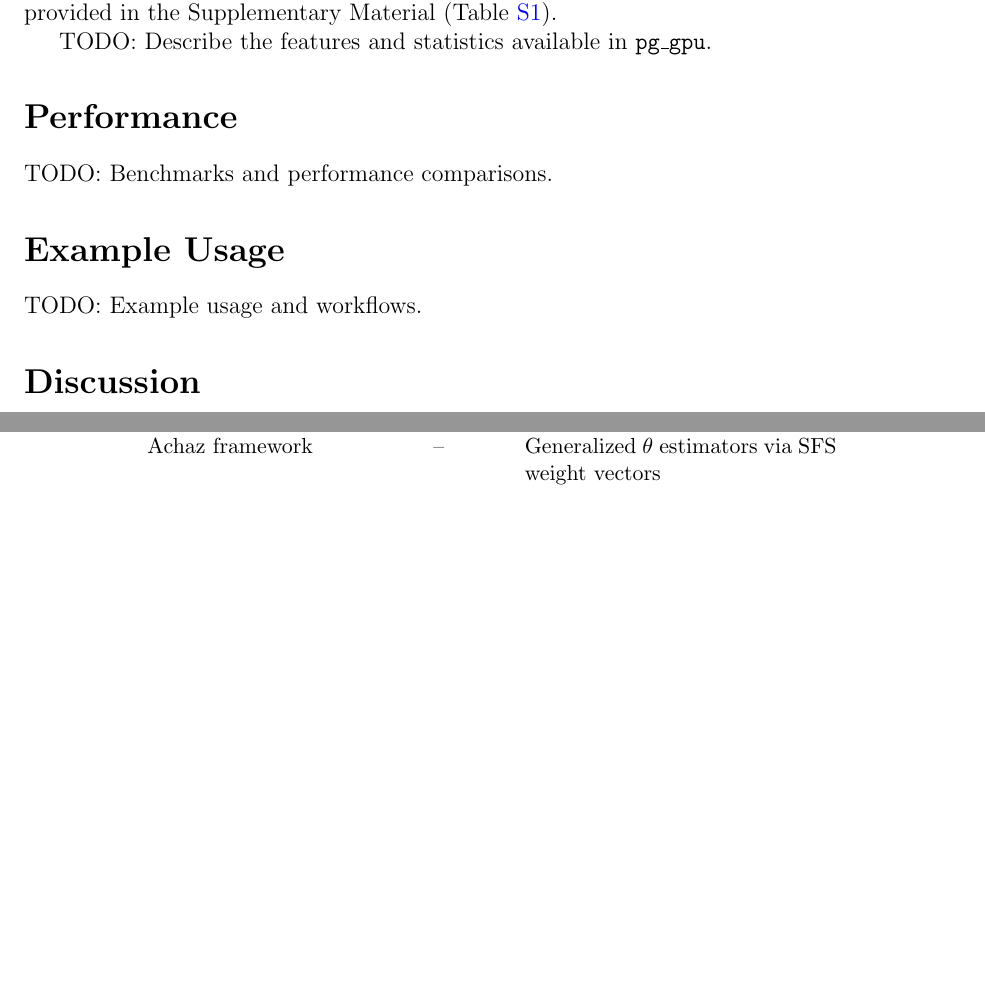
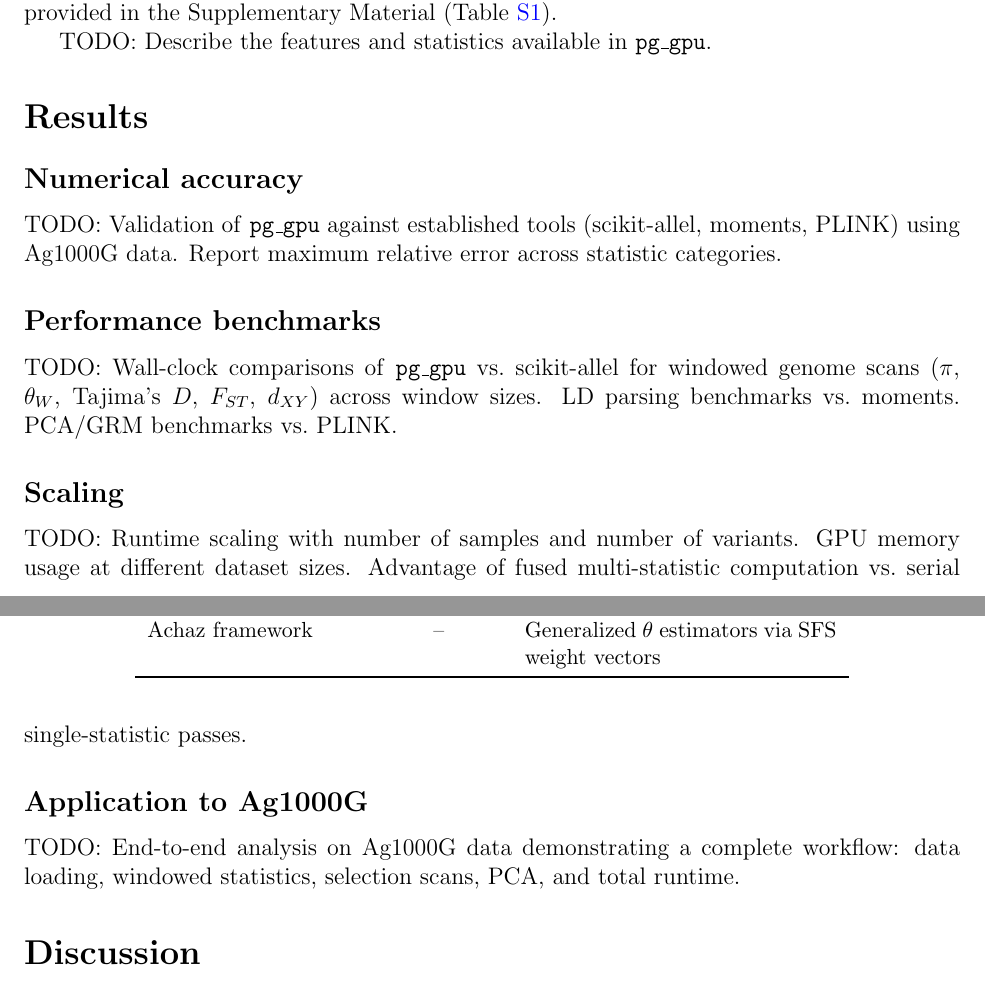
Before and after one commit to andrewkern/pg_gpu-paper, a LaTeX paper (main.tex): two parts of pages 2 and 3 of 6 before the commit and two parts of pages 2 and 3 of 7 after it, joined at a grey line, cut so that both start at the same text, the shorter picture padded with empty space. Compiled offline with pdfLaTeX.

Commit message:
Add results section stubs with four subsections

```diff
--- a/main.tex
+++ b/main.tex
@@ -171,13 +171,29 @@ Achaz framework & -- & Generalized $\theta$ estimators via SFS weight vectors \\
 
 TODO: Describe the features and statistics available in \pggpu.
 
-\section*{Performance}
+\section*{Results}
 
-TODO: Benchmarks and performance comparisons.
+\subsection*{Numerical accuracy}
 
-\section*{Example Usage}
+TODO: Validation of \pggpu against established tools (scikit-allel, moments, PLINK)
+using Ag1000G data. Report maximum relative error across statistic categories.
 
-TODO: Example usage and workflows.
+\subsection*{Performance benchmarks}
+
+TODO: Wall-clock comparisons of \pggpu vs.\ scikit-allel for windowed genome scans
+($\pi$, $\theta_W$, Tajima's $D$, $F_{ST}$, $d_{XY}$) across window sizes.
+LD parsing benchmarks vs.\ moments. PCA/GRM benchmarks vs.\ PLINK.
+
+\subsection*{Scaling}
+
+TODO: Runtime scaling with number of samples and number of variants.
+GPU memory usage at different dataset sizes.
+Advantage of fused multi-statistic computation vs.\ serial single-statistic passes.
+
+\subsection*{Application to Ag1000G}
+
+TODO: End-to-end analysis on Ag1000G data demonstrating a complete workflow:
+data loading, windowed statistics, selection scans, PCA, and total runtime.
 
 \section*{Discussion}
 
```
